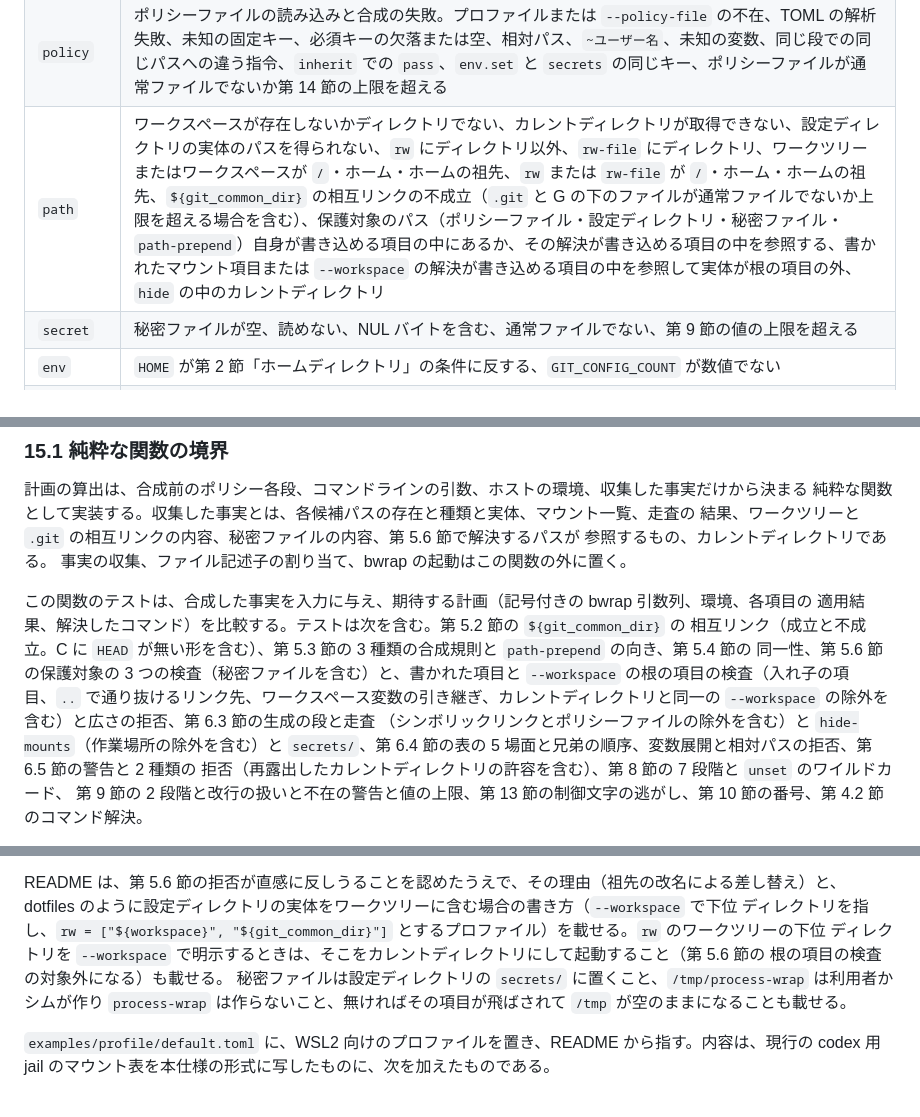
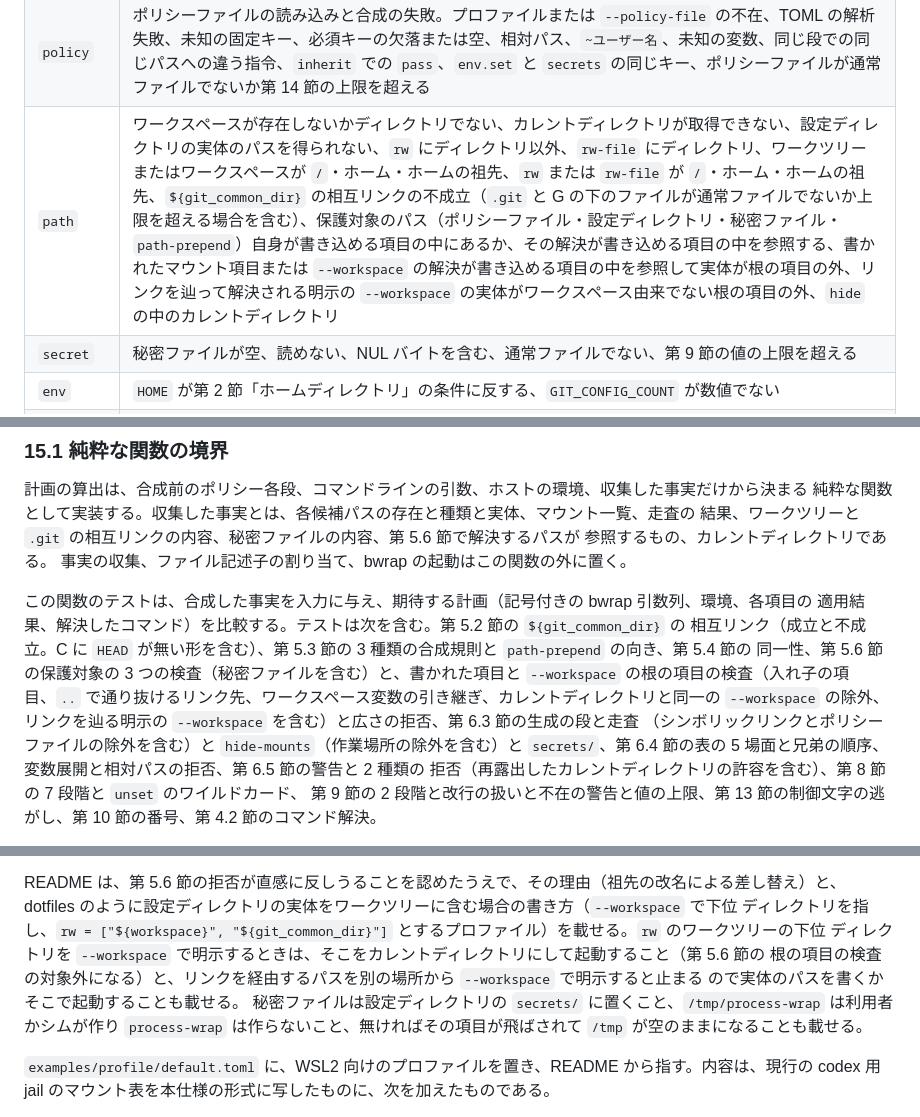
Before and after one commit to ba0918/kakoi, a Markdown page: docs/spec/process-wrap.md, 3 parts joined by grey strips. GitHub-like rendering.

```diff
--- a/docs/spec/process-wrap.md
+++ b/docs/spec/process-wrap.md
@@ -660,7 +670,7 @@ bwrap が二重に起動する。
 |---|---|
 | `usage` | コマンドラインの誤り。未知のオプション、`COMMAND` の欠落、文法の誤り、`--profile` の名前が第 4.1 節の制約に反する、`--help` または `--version` と他の引数の併用、`--rw` と `--hide` 以外のオプションの繰り返し、コマンドラインの中での同じパスへの違う指令 |
 | `policy` | ポリシーファイルの読み込みと合成の失敗。プロファイルまたは `--policy-file` の不在、TOML の解析失敗、未知の固定キー、必須キーの欠落または空、相対パス、`~ユーザー名`、未知の変数、同じ段での同じパスへの違う指令、`inherit` での `pass`、`env.set` と `secrets` の同じキー、ポリシーファイルが通常ファイルでないか第 14 節の上限を超える |
-| `path` | ワークスペースが存在しないかディレクトリでない、カレントディレクトリが取得できない、設定ディレクトリの実体のパスを得られない、`rw` にディレクトリ以外、`rw-file` にディレクトリ、ワークツリーまたはワークスペースが `/`・ホーム・ホームの祖先、`rw` または `rw-file` が `/`・ホーム・ホームの祖先、`${git_common_dir}` の相互リンクの不成立（`.git` と G の下のファイルが通常ファイルでないか上限を超える場合を含む）、保護対象のパス（ポリシーファイル・設定ディレクトリ・秘密ファイル・`path-prepend`）自身が書き込める項目の中にあるか、その解決が書き込める項目の中を参照する、書かれたマウント項目または `--workspace` の解決が書き込める項目の中を参照して実体が根の項目の外、`hide` の中のカレントディレクトリ |
+| `path` | ワークスペースが存在しないかディレクトリでない、カレントディレクトリが取得できない、設定ディレクトリの実体のパスを得られない、`rw` にディレクトリ以外、`rw-file` にディレクトリ、ワークツリーまたはワークスペースが `/`・ホーム・ホームの祖先、`rw` または `rw-file` が `/`・ホーム・ホームの祖先、`${git_common_dir}` の相互リンクの不成立（`.git` と G の下のファイルが通常ファイルでないか上限を超える場合を含む）、保護対象のパス（ポリシーファイル・設定ディレクトリ・秘密ファイル・`path-prepend`）自身が書き込める項目の中にあるか、その解決が書き込める項目の中を参照する、書かれたマウント項目または `--workspace` の解決が書き込める項目の中を参照して実体が根の項目の外、リンクを辿って解決される明示の `--workspace` の実体がワークスペース由来でない根の項目の外、`hide` の中のカレントディレクトリ |
 | `secret` | 秘密ファイルが空、読めない、NUL バイトを含む、通常ファイルでない、第 9 節の値の上限を超える |
 | `env` | `HOME` が第 2 節「ホームディレクトリ」の条件に反する、`GIT_CONFIG_COUNT` が数値でない |
 | `bwrap` | `bwrap` がホストの `PATH` に無い |
@@ -769,7 +779,7 @@ bwrap に渡す引数は、この順で固定の部分から始まる。`--ro-bi
 この関数のテストは、合成した事実を入力に与え、期待する計画（記号付きの bwrap 引数列、環境、各項目の
 適用結果、解決したコマンド）を比較する。テストは次を含む。第 5.2 節の `${git_common_dir}` の
 相互リンク（成立と不成立。C に `HEAD` が無い形を含む）、第 5.3 節の 3 種類の合成規則と `path-prepend` の向き、第 5.4 節の
-同一性、第 5.6 節の保護対象の 3 つの検査（秘密ファイルを含む）と、書かれた項目と `--workspace` の根の項目の検査（入れ子の項目、`..` で通り抜けるリンク先、ワークスペース変数の引き継ぎ、カレントディレクトリと同一の `--workspace` の除外を含む）と広さの拒否、第 6.3 節の生成の段と走査
+同一性、第 5.6 節の保護対象の 3 つの検査（秘密ファイルを含む）と、書かれた項目と `--workspace` の根の項目の検査（入れ子の項目、`..` で通り抜けるリンク先、ワークスペース変数の引き継ぎ、カレントディレクトリと同一の `--workspace` の除外、リンクを辿る明示の `--workspace` を含む）と広さの拒否、第 6.3 節の生成の段と走査
 （シンボリックリンクとポリシーファイルの除外を含む）と `hide-mounts`（作業場所の除外を含む）と
 `secrets/`、第 6.4 節の表の 5 場面と兄弟の順序、変数展開と相対パスの拒否、第 6.5 節の警告と 2 種類の
 拒否（再露出したカレントディレクトリの許容を含む）、第 8 節の 7 段階と `unset` のワイルドカード、
@@ -823,7 +833,8 @@ README は、第 5.6 節の拒否が直感に反しうることを認めたう
 dotfiles のように設定ディレクトリの実体をワークツリーに含む場合の書き方（`--workspace` で下位
 ディレクトリを指し、`rw = ["${workspace}", "${git_common_dir}"]` とするプロファイル）を載せる。`rw` のワークツリーの下位
 ディレクトリを `--workspace` で明示するときは、そこをカレントディレクトリにして起動すること（第 5.6 節の
-根の項目の検査の対象外になる）も載せる。
+根の項目の検査の対象外になる）と、リンクを経由するパスを別の場所から `--workspace` で明示すると止まる
+ので実体のパスを書くかそこで起動することも載せる。
 秘密ファイルは設定ディレクトリの `secrets/` に置くこと、`/tmp/process-wrap` は利用者かシムが作り
 `process-wrap` は作らないこと、無ければその項目が飛ばされて `/tmp` が空のままになることも載せる。
 
```
Also changed, not shown: other parts of docs/spec/process-wrap.md (+16 -6 lines), docs/plans/implement-0.1-c-launch.md (+2 -2 lines).
